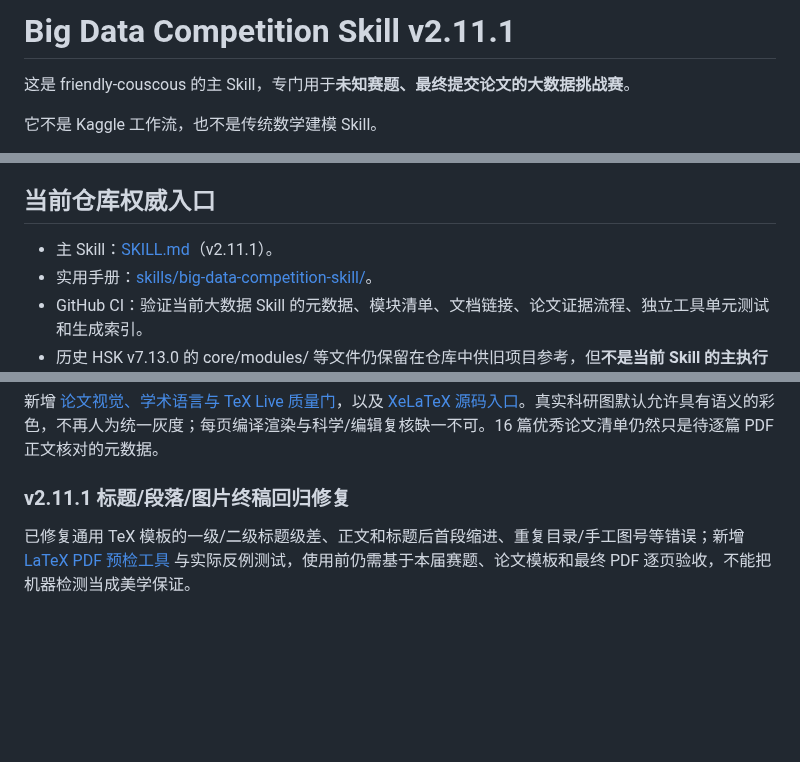
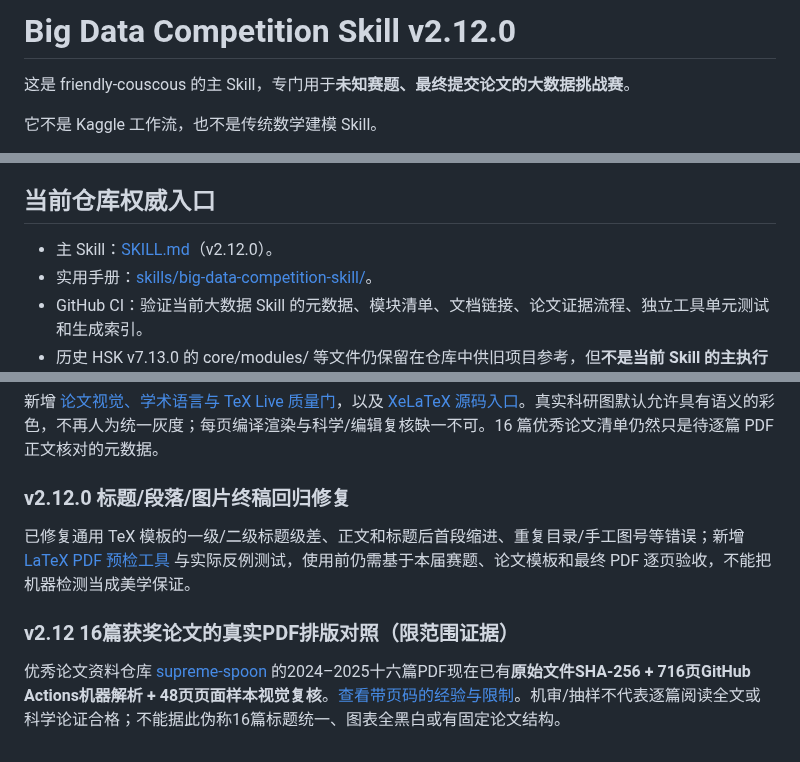
Before and after one commit to EvelynEarth/friendly-couscous, a Markdown page: README.md, 3 parts joined by grey strips. GitHub-like rendering; blank space fills up the shorter version.

Commit message:
feat(skill): release v2.12.0 with empirical PDF layout review

```diff
--- a/README.md
+++ b/README.md
@@ -1,4 +1,4 @@
-# Big Data Competition Skill v2.11.1
+# Big Data Competition Skill v2.12.0
 
 这是 friendly-couscous 的主 Skill，专门用于**未知赛题、最终提交论文的大数据挑战赛**。
 
@@ -33,7 +33,7 @@
 
 ## 当前仓库权威入口
 
-- 主 Skill：[SKILL.md](SKILL.md)（v2.11.1）。
+- 主 Skill：[SKILL.md](SKILL.md)（v2.12.0）。
 - 实用手册：[skills/big-data-competition-skill/](skills/big-data-competition-skill/)。
 - GitHub CI：验证当前大数据 Skill 的元数据、模块清单、文档链接、论文证据流程、独立工具单元测试和生成索引。
 - 历史 HSK v7.13.0 的 core/modules/ 等文件仍保留在仓库中供旧项目参考，但**不是当前 Skill 的主执行入口或 CI 验收依据**。
@@ -112,6 +112,10 @@
 新增 [论文视觉、学术语言与 TeX Live 质量门](skills/big-data-competition-skill/references/paper-visual-quality-gate.md)，以及 [XeLaTeX 源码入口](skills/big-data-competition-skill/templates/bigdata-paper-xelatex.md)。真实科研图默认允许具有语义的彩色，不再人为统一灰度；每页编译渲染与科学/编辑复核缺一不可。16 篇优秀论文清单仍然只是待逐篇 PDF 正文核对的元数据。
 
 
-### v2.11.1 标题/段落/图片终稿回归修复
+### v2.12.0 标题/段落/图片终稿回归修复
 
 已修复通用 TeX 模板的一级/二级标题级差、正文和标题后首段缩进、重复目录/手工图号等错误；新增 [LaTeX PDF 预检工具](skills/big-data-competition-skill/tools/latex_paper_audit.py) 与实际反例测试，使用前仍需基于本届赛题、论文模板和最终 PDF 逐页验收，不能把机器检测当成美学保证。
+
+
+### v2.12 16篇获奖论文的真实PDF排版对照（限范围证据）
+优秀论文资料仓库 [supreme-spoon](https://github.com/EvelynEarth/supreme-spoon) 的2024–2025十六篇PDF现在已有**原始文件SHA-256 + 716页GitHub Actions机器解析 + 48页页面样本视觉复核**。[查看带页码的经验与限制](skills/big-data-competition-skill/references/award-paper-empirical-layout.md)。机审/抽样不代表逐篇阅读全文或科学论证合格；不能据此伪称16篇标题统一、图表全黑白或有固定论文结构。
```
Also changed, not shown: other parts of README.md (+8 -8 lines).
